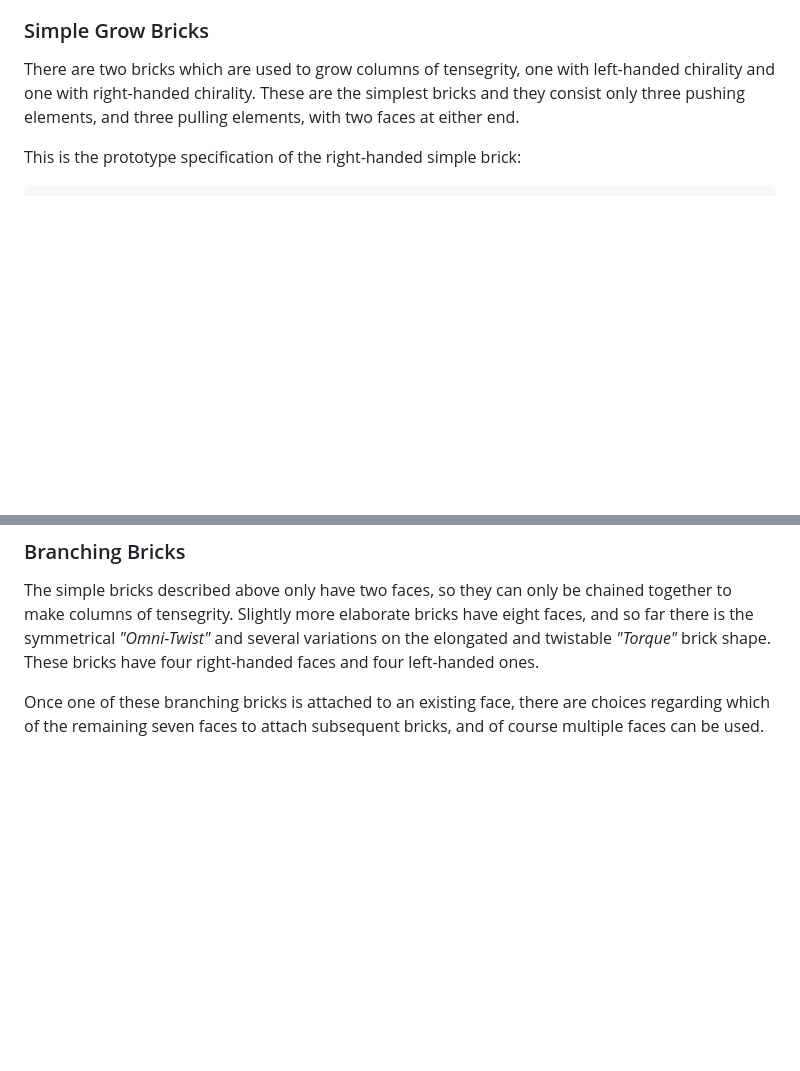
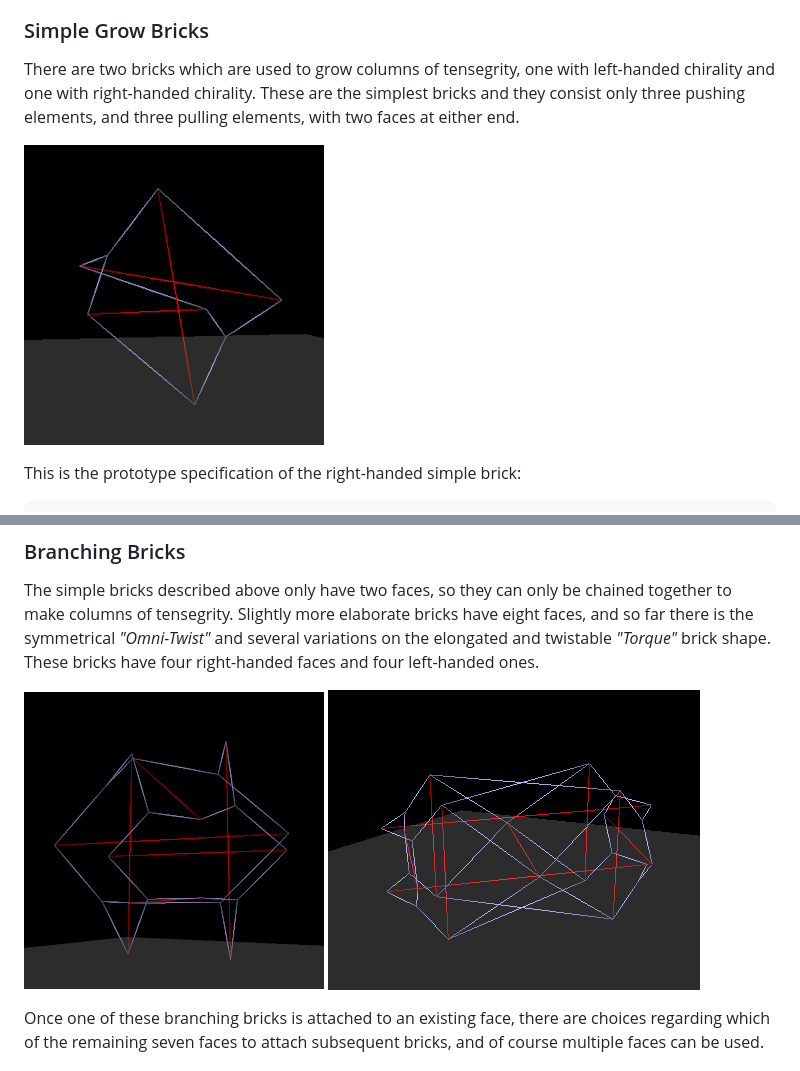
Before and after one commit to elastic-interval/tensegrity-lab, a Markdown page: docs/Tenscript.md, 2 parts joined by grey strips. Rendered like a GitHub page; pictures changed too: docs/omni.png (added), docs/single.png (added), docs/torque.png (added); blank space fills up the shorter version.

Commit message:
Tenscript

```diff
--- a/docs/Tenscript.md
+++ b/docs/Tenscript.md
@@ -27,6 +27,8 @@ A face is actually implemented as a joint at the midpoint and three radial pull
 ### Simple Grow Bricks
 
 There are two bricks which are used to grow columns of tensegrity, one with left-handed chirality and one with right-handed chirality.  These are the simplest bricks and they consist only three pushing elements, and three pulling elements, with two faces at either end.
+
+![single](single.png)
 
 This is the prototype specification of the right-handed simple brick:
 
@@ -76,6 +78,9 @@ After the baking process is completed, the end result contains proper spatial co
 
 The simple bricks described above only have two faces, so they can only be chained together to make columns of tensegrity. Slightly more elaborate bricks have eight faces, and so far there is the symmetrical *"Omni-Twist"* and several variations on the elongated and twistable *"Torque"* brick shape. These bricks have four right-handed faces and four left-handed ones.
 
+![omni](omni.png)
+![torque](torque.png)
+
 Once one of these branching bricks is attached to an existing face, there are choices regarding which of the remaining seven faces to attach subsequent bricks, and of course multiple faces can be used.
 
 ## Fabric Library
```
